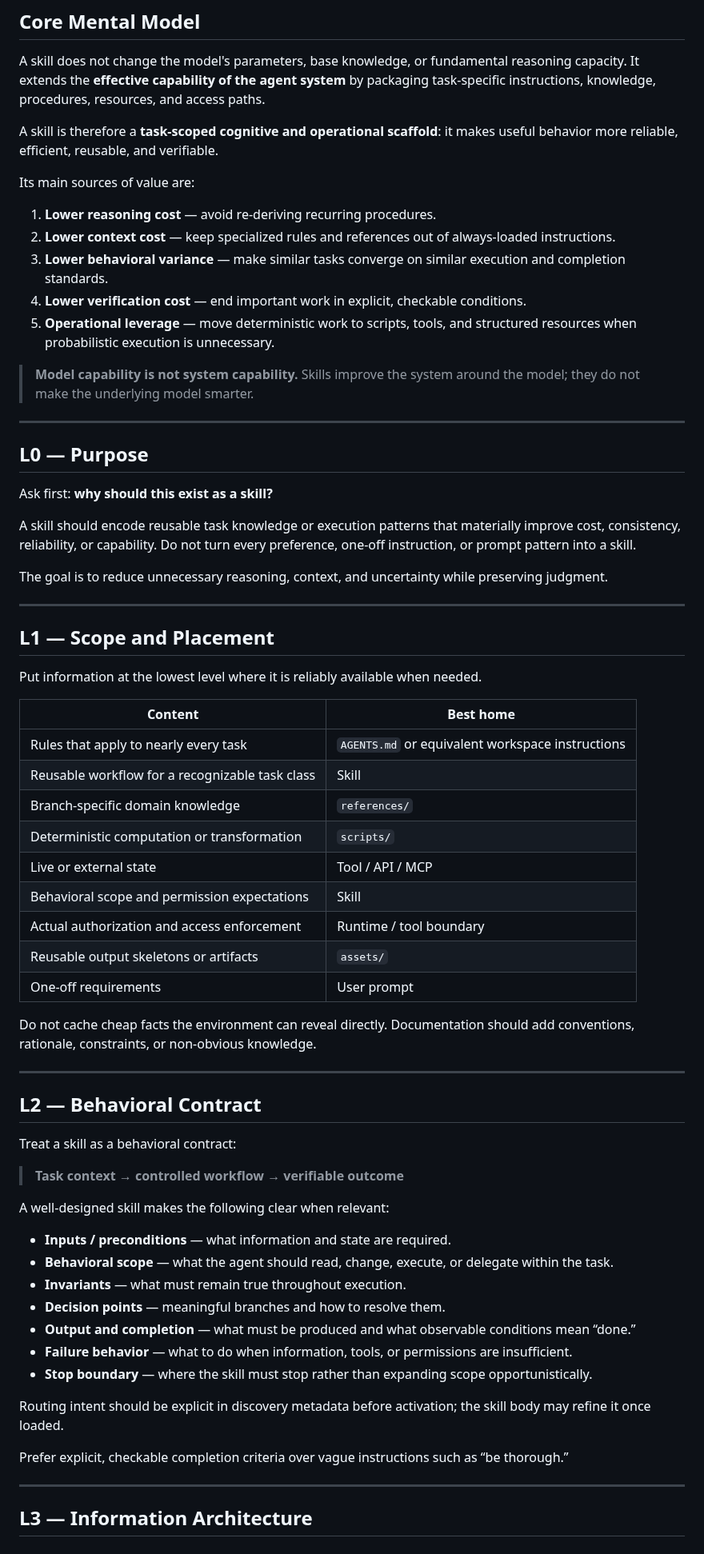
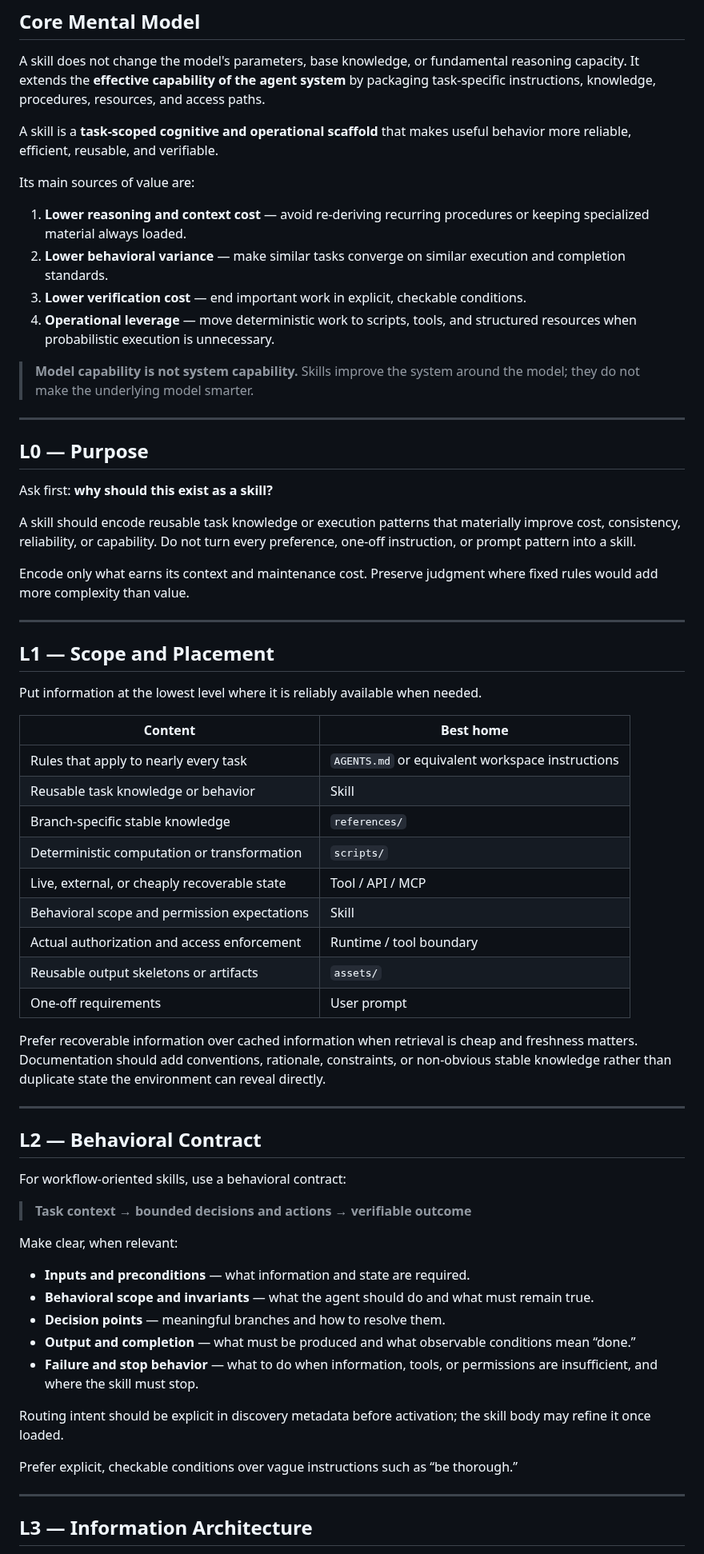
Before and after one commit to NoneMore/skills, a Markdown page: SKILL-DESIGN-PRINCIPLES.md, the part around one of its changes. Shown at 80% size. Drawn GitHub-style.

Commit message:
Tighten skill design principles and eval guidance

```diff
--- a/SKILL-DESIGN-PRINCIPLES.md
+++ b/SKILL-DESIGN-PRINCIPLES.md
@@ -6,15 +6,14 @@ A compact framework for designing, implementing, and maintaining agent skills.
 
 A skill does not change the model's parameters, base knowledge, or fundamental reasoning capacity. It extends the **effective capability of the agent system** by packaging task-specific instructions, knowledge, procedures, resources, and access paths.
 
-A skill is therefore a **task-scoped cognitive and operational scaffold**: it makes useful behavior more reliable, efficient, reusable, and verifiable.
+A skill is a **task-scoped cognitive and operational scaffold** that makes useful behavior more reliable, efficient, reusable, and verifiable.
 
 Its main sources of value are:
 
-1. **Lower reasoning cost** — avoid re-deriving recurring procedures.
-2. **Lower context cost** — keep specialized rules and references out of always-loaded instructions.
-3. **Lower behavioral variance** — make similar tasks converge on similar execution and completion standards.
-4. **Lower verification cost** — end important work in explicit, checkable conditions.
-5. **Operational leverage** — move deterministic work to scripts, tools, and structured resources when probabilistic execution is unnecessary.
+1. **Lower reasoning and context cost** — avoid re-deriving recurring procedures or keeping specialized material always loaded.
+2. **Lower behavioral variance** — make similar tasks converge on similar execution and completion standards.
+3. **Lower verification cost** — end important work in explicit, checkable conditions.
+4. **Operational leverage** — move deterministic work to scripts, tools, and structured resources when probabilistic execution is unnecessary.
 
 > **Model capability is not system capability.** Skills improve the system around the model; they do not make the underlying model smarter.
 
@@ -26,7 +25,7 @@ Ask first: **why should this exist as a skill?**
 
 A skill should encode reusable task knowledge or execution patterns that materially improve cost, consistency, reliability, or capability. Do not turn every preference, one-off instruction, or prompt pattern into a skill.
 
-The goal is to reduce unnecessary reasoning, context, and uncertainty while preserving judgment.
+Encode only what earns its context and maintenance cost. Preserve judgment where fixed rules would add more complexity than value.
 
 ---
 
@@ -37,38 +36,36 @@ Put information at the lowest level where it is reliably available when needed.
 | Content | Best home |
 |---|---|
 | Rules that apply to nearly every task | `AGENTS.md` or equivalent workspace instructions |
-| Reusable workflow for a recognizable task class | Skill |
-| Branch-specific domain knowledge | `references/` |
+| Reusable task knowledge or behavior | Skill |
+| Branch-specific stable knowledge | `references/` |
 | Deterministic computation or transformation | `scripts/` |
-| Live or external state | Tool / API / MCP |
+| Live, external, or cheaply recoverable state | Tool / API / MCP |
 | Behavioral scope and permission expectations | Skill |
 | Actual authorization and access enforcement | Runtime / tool boundary |
 | Reusable output skeletons or artifacts | `assets/` |
 | One-off requirements | User prompt |
 
-Do not cache cheap facts the environment can reveal directly. Documentation should add conventions, rationale, constraints, or non-obvious knowledge.
+Prefer recoverable information over cached information when retrieval is cheap and freshness matters. Documentation should add conventions, rationale, constraints, or non-obvious stable knowledge rather than duplicate state the environment can reveal directly.
 
 ---
 
 ## L2 — Behavioral Contract
 
-Treat a skill as a behavioral contract:
+For workflow-oriented skills, use a behavioral contract:
 
-> **Task context → controlled workflow → verifiable outcome**
+> **Task context → bounded decisions and actions → verifiable outcome**
 
-A well-designed skill makes the following clear when relevant:
+Make clear, when relevant:
 
-- **Inputs / preconditions** — what information and state are required.
-- **Behavioral scope** — what the agent should read, change, execute, or delegate within the task.
-- **Invariants** — what must remain true throughout execution.
+- **Inputs and preconditions** — what information and state are required.
+- **Behavioral scope and invariants** — what the agent should do and what must remain true.
 - **Decision points** — meaningful branches and how to resolve them.
 - **Output and completion** — what must be produced and what observable conditions mean “done.”
-- **Failure behavior** — what to do when information, tools, or permissions are insufficient.
-- **Stop boundary** — where the skill must stop rather than expanding scope opportunistically.
+- **Failure and stop behavior** — what to do when information, tools, or permissions are insufficient, and where the skill must stop.
 
 Routing intent should be explicit in discovery metadata before activation; the skill body may refine it once loaded.
 
-Prefer explicit, checkable completion criteria over vague instructions such as “be thorough.”
+Prefer explicit, checkable conditions over vague instructions such as “be thorough.”
 
 ---
 
```
Also changed, not shown: other parts of SKILL-DESIGN-PRINCIPLES.md (+23 -40 lines).
